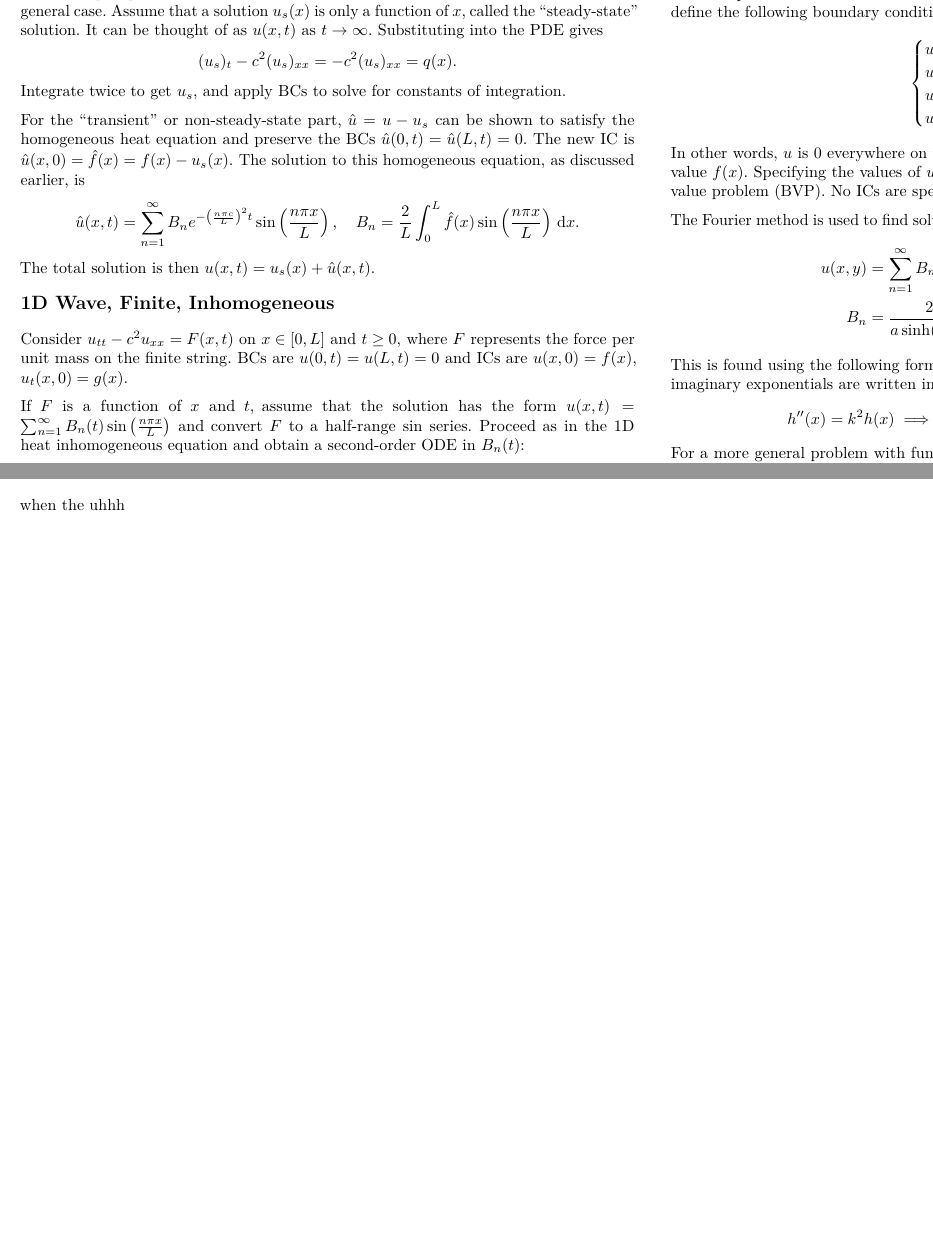
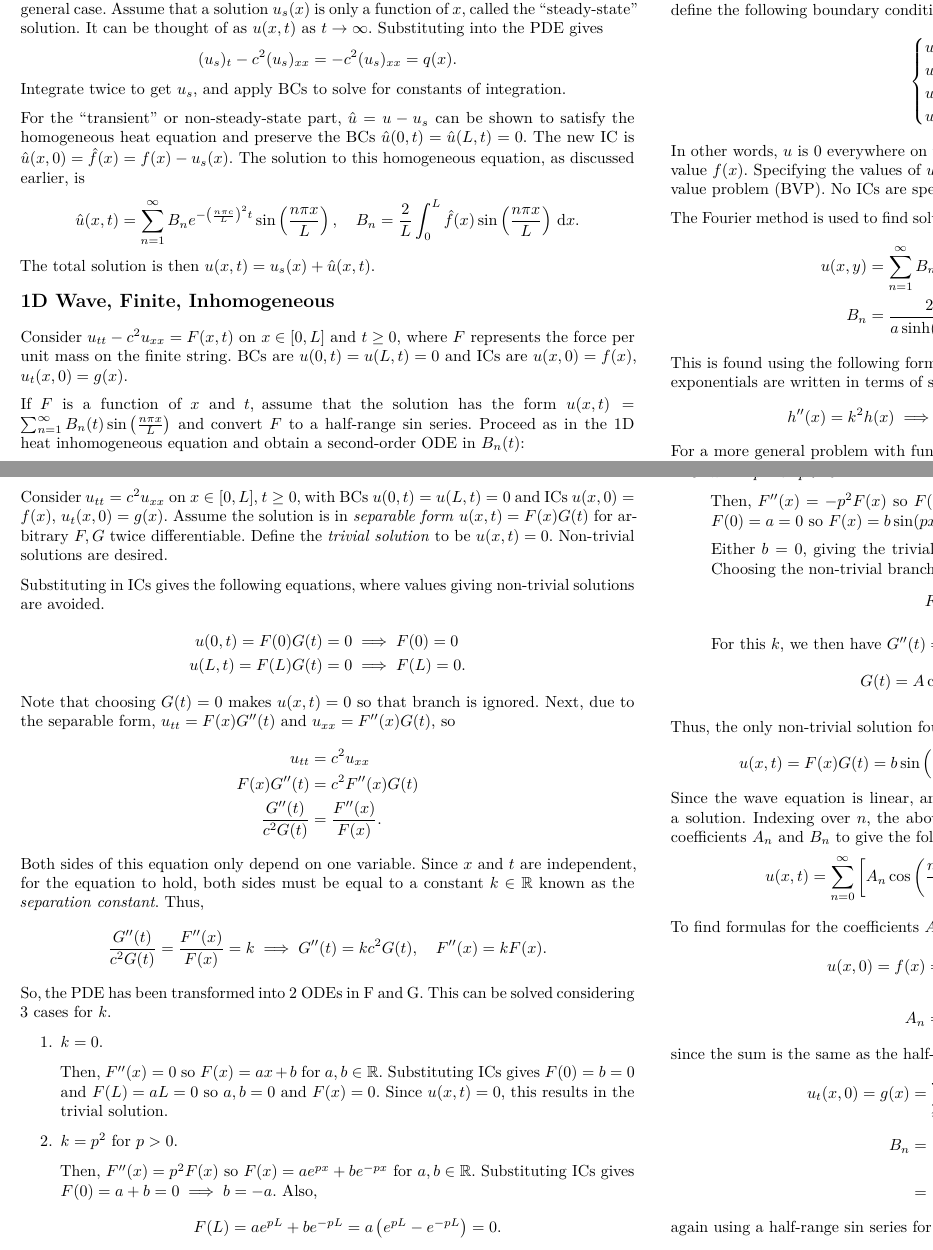
Before and after one commit to DukMastaaa/beans, a LaTeX document (uni/MATH2100/MATH2100Summary.tex): two parts of pages 6 and 7 of 8, joined at a grey line, cut so that both start at the same text, the shorter picture padded with empty space. The pictures show the PDF file uni/MATH2100/output/MATH2100Summary.pdf that the author committed with the source.

Commit message:
finish fourier method

```diff
--- a/uni/MATH2100/MATH2100Summary.tex
+++ b/uni/MATH2100/MATH2100Summary.tex
@@ -744,7 +744,7 @@
         B_n &= \frac{2}{a \sinh(\frac{n \pi b}{a})} \int_{0}^{a} f(x) \sin \left(\frac{n \pi x}{a}\right) \,\deriv x.
     \end{align*}
     This is found using the following formula for arbitrary \(h(x)\) and \(k, c_1, c_2 \in \mathbb{R}\),
-    where the imaginary exponentials are written in terms of \(\sinh\) and \(\cosh\):
+    where the exponentials are written in terms of \(\sinh\) and \(\cosh\):
     \[
         h''(x) = k^2 h(x) \implies h(x) = c_1 \cosh(kx) + c_2 \sinh(kx).
     \]
@@ -782,4 +782,3 @@
 
     \section{Fourier Method}
 
-    when the uhhh
@@ -786,3 +790,108 @@
+    Consider \(u_{tt} = c^2 u_{xx}\) on \(x \in [0, L]\), \(t \geq 0\), with BCs
+    \(u(0, t) = u(L, t) = 0\) and ICs \(u(x, 0) = f(x)\), \(u_t(x, 0) = g(x)\).
+    Assume the solution is in \emph{separable form} \(u(x, t) = F(x) G(t)\) for arbitrary \(F, G\) twice differentiable.
+    Define the \emph{trivial solution} to be \(u(x, t) = 0\). Non-trivial solutions are desired.
+
+    Substituting in ICs gives the following equations, where values giving non-trivial solutions are avoided.
+    \begin{align*}
+        u(0, t) = F(0) G(t) = 0 & \implies F(0) = 0 \\
+        u(L, t) = F(L) G(t) = 0 & \implies F(L) = 0.
+    \end{align*}
+    Note that choosing \(G(t) = 0\) makes \(u(x, t) = 0\) so that branch is ignored.
+    Next, due to the separable form, \(u_{tt} = F(x) G''(t)\) and \(u_{xx} = F''(x) G(t)\), so
+    \begin{align*}
+        u_{tt} &= c^2 u_{xx} \\
+        F(x) G''(t) &= c^2 F''(x) G(t) \\
+        \frac{G''(t)}{c^2 G(t)} &= \frac{F''(x)}{F(x)}.
+    \end{align*}
+    Both sides of this equation only depend on one variable. Since \(x\) and \(t\) are independent,
+    for the equation to hold, both sides must be equal to a constant \(k \in \mathbb{R}\) known as
+    the \emph{separation constant}. Thus,
+    \[
+        \frac{G''(t)}{c^2 G(t)} = \frac{F''(x)}{F(x)} = k
+        \implies
+        G''(t) = kc^2 G(t),
+        \quad
+        F''(x) = k F(x).
+    \]
+    So, the PDE has been transformed into 2 ODEs in F and G. This can be solved considering 3 cases for \(k\).
+
+    \begin{enumerate}
+        \item \(k = 0\).
+
+            Then, \(F''(x) = 0\) so \(F(x) = ax + b\) for \(a, b \in \mathbb{R}\).
+            Substituting ICs gives
+            \(F(0) = b = 0\) and \(F(L) = aL = 0\) so \(a, b = 0\) and \(F(x) = 0\).
+            Since \(u(x, t) = 0\), this results in the trivial solution.
+
+        \item \(k = p^2\) for \(p > 0\).
+
+            Then, \(F''(x) = p^2 F(x)\) so \(F(x) = a e^{px} + b e^{-px}\) for \(a, b \in \mathbb{R}\).
+            Substituting ICs gives
+            \(F(0) = a + b = 0 \implies b = -a\). Also,
+            \[
+                F(L) = a e^{pL} + b e^{-pL} = a \left(e^{pL} - e^{-pL}\right) = 0.
+            \]
+            Since \(e^{pL} \neq 0\) and \(e^{pL} = e^{-pL}\) only when \(pL = 0\), but both \(p\) and \(L\)
+            are defined to be non-zero, then \(a = 0\), \(b = 0\) and \(F(x) = 0\) giving the trivial solution.
+
+            Note that instead of using a linear combination of exponentials for \(F\), one could also use
+            \(F(x) = a \cosh(px) + b \sinh(px)\) to get the same result.
+
+        \item \(k = -p^2\) for \(p > 0\).
+
+            Then, \(F''(x) = -p^2 F(x)\) so \(F(x) = a \cos(px) + b \sin(px)\).
+            Substituting ICs gives
+            \(F(0) = a = 0\) so \(F(x) = b \sin(px)\). Additionally,
+            \(F(L) = b \sin(pL) = 0\).
+
+            Either \(b = 0\), giving the trivial solution, or \(\sin(pL) = 0\) so \(pL = n \pi\) for
+            \(n \in \mathbb{N}\). Choosing the non-trivial branch,
+            \(k = -p^2 = -(n \pi / L)^2\), so
+            \[
+                F(x) = b \sin \left(\frac{n \pi x}{L}\right).
+            \]
+
+            For this \(k\), we then have
+            \(G''(t) = -(n \pi / L)^2 c^2 G(t) = -(n \pi c / L)^2 G(t)\).
+            This gives
+            \[
+                G(t) = A \cos\left(\frac{n \pi ct}{L}\right) + B \sin \left(\frac{n \pi ct}{L}\right).
+            \]
+    \end{enumerate}
+
+    Thus, the only non-trivial solution found is given by
+    \[
+        u(x, t)
+        = F(x) G(t)
+        = b \sin \left(\frac{n \pi x}{L}\right)
+        \left[
+            A \cos\left(\frac{n \pi ct}{L}\right) + B \sin \left(\frac{n \pi ct}{L}\right)
+        \right].
+    \]
+    Since the wave equation is linear, any linear combination of the above \(u\) will also
+    be a solution. Indexing over \(n\), the above \(u\) can be summed up over all \(n\) with
+    different coefficients \(A_n\) and \(B_n\) to give the following solution:
+    \[
+        u(x, t)
+        = \sum_{n=0}^{\infty} \left[
+            A_n \cos\left(\frac{n \pi ct}{L}\right) + B_n \sin \left(\frac{n \pi ct}{L}\right)
+        \right]
+        \sin \left(\frac{n \pi x}{L}\right).
+    \]
+
+    To find formulas for the coefficients \(A_n\) and \(B_n\), apply ICs:
+    \begin{align*}
+        u(x, 0) = f(x) &= \sum_{n=0}^{\infty} (A_n + 0) \sin\left(\frac{n \pi x}{L}\right) \\
+        A_n &= \frac{2}{L} \int_0^L f(x) \sin\left(\frac{n \pi x}{L}\right) \,\deriv x,
+    \end{align*}
+    since the sum is the same as the half-range \(\sin\) series for \(f\). Similarly,
+    \begin{align*}
+        u_t(x, 0) = g(x) &= \sum_{n=0}^{\infty} (0 + \frac{n \pi c}{L} B_n) \sin \left(\frac{n \pi x}{L}\right) \\
+        B_n &= \frac{2}{L} \cdot \frac{L}{n \pi c} \int_{0}^L g(x) \sin \left(\frac{n \pi x}{L}\right) \,\deriv x \\
+        &= \frac{2}{n \pi c} \int_{0}^L g(x) \sin \left(\frac{n \pi x}{L}\right) \,\deriv x,
+    \end{align*}
+    again using a half-range \(\sin\) series for \(g\).
 
 \end{multicols*}
 
```
Also changed, not shown: uni/MATH2100/output/MATH2100Summary.pdf, uni/MATH2100/MATH2100Summary.tex (5 more changed lines).
